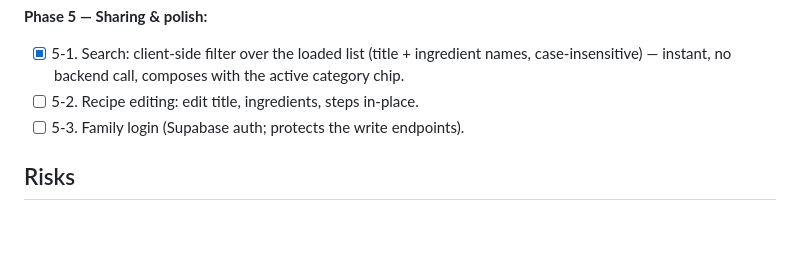
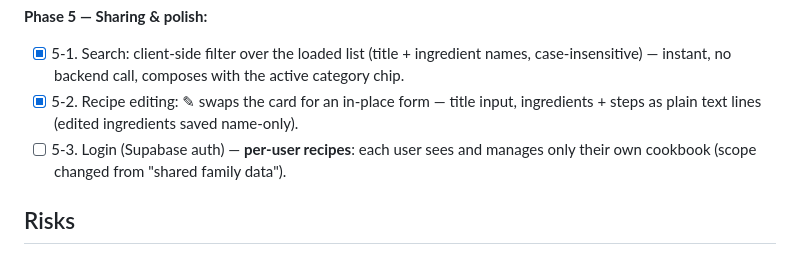
Before and after one commit to omergrinwald14/DIgital-CookBook, a Markdown page: PLAN.md, the part around the change. Rendered like a GitHub page; blank space fills up the shorter version.

Commit message:
Mark 5-2 recipe editing done; 5-3 scope: per-user recipes
Co-Authored-By: Claude Fable 5 <noreply@anthropic.com>

```diff
--- a/PLAN.md
+++ b/PLAN.md
@@ -127,8 +127,10 @@ paste-link already works — see Phase 3.5.) All hit `POST /import`.
 - [x] 5-1. Search: client-side filter over the loaded list (title + ingredient
   names, case-insensitive) — instant, no backend call, composes with the
   active category chip.
-- [ ] 5-2. Recipe editing: edit title, ingredients, steps in-place.
-- [ ] 5-3. Family login (Supabase auth; protects the write endpoints).
+- [x] 5-2. Recipe editing: ✎ swaps the card for an in-place form — title input,
+  ingredients + steps as plain text lines (edited ingredients saved name-only).
+- [ ] 5-3. Login (Supabase auth) — **per-user recipes**: each user sees and
+  manages only their own cookbook (scope changed from "shared family data").
 
 ## Risks
 - **Instagram fetch is free but unofficial.** yt-dlp can break when Instagram changes;
```
